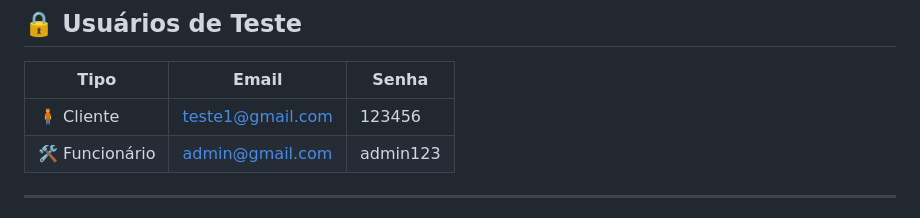
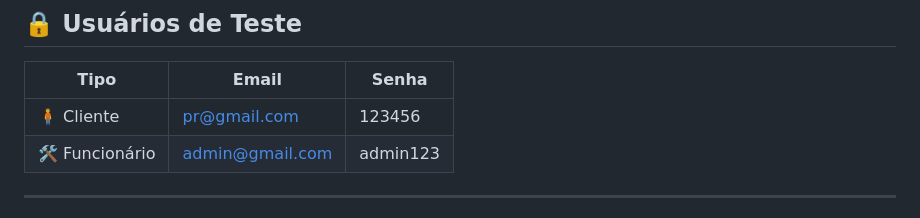
Before and after one commit to pauloricardopg/Restaurante, a Markdown page: README.md, the part around the change. Rendered like a GitHub page.

```diff
--- a/README.md
+++ b/README.md
@@ -54,7 +54,7 @@ Este é um sistema completo para gerenciamento de pedidos de um restaurante, des
 
 | Tipo        | Email                   | Senha   |
 |-------------|--------------------------|---------|
-| 🧍 Cliente  | teste1@gmail.com        | 123456  |
+| 🧍 Cliente  | pr@gmail.com        | 123456  |
 | 🛠️ Funcionário | admin@gmail.com     | admin123  |
 
 ---
```
